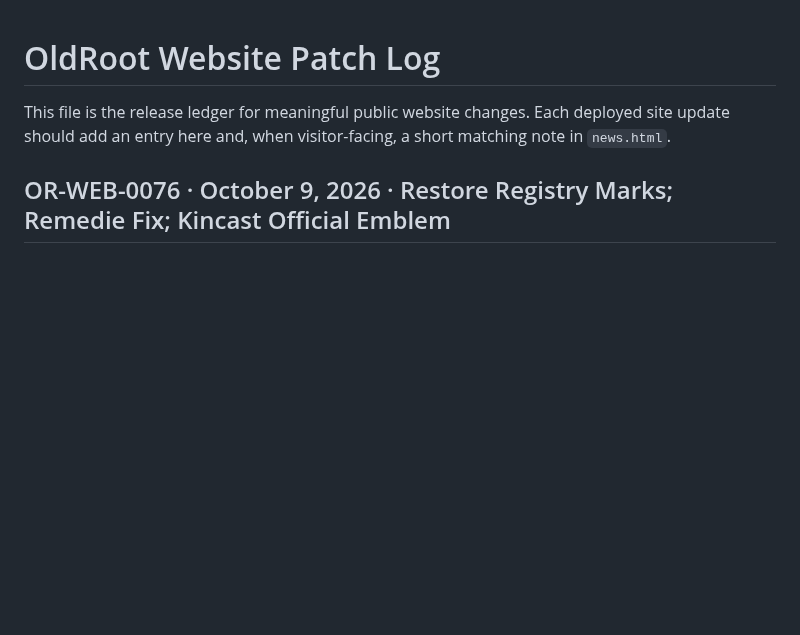
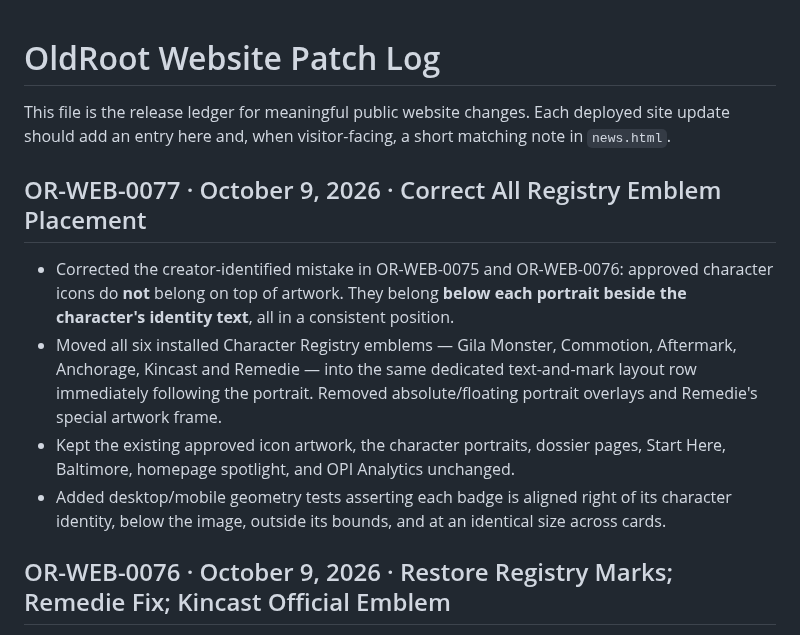
Before and after one commit to OldRootHQ/project-dorsey-dpi, a Markdown page: PATCHLOG.md, the part around the change. Drawn GitHub-style; blank space fills up the shorter version.

Commit message:
Document OR-WEB-0077 and update versioned registry layout tests

```diff
--- a/PATCHLOG.md
+++ b/PATCHLOG.md
@@ -1,6 +1,13 @@
 # OldRoot Website Patch Log
 
 This file is the release ledger for meaningful public website changes. Each deployed site update should add an entry here and, when visitor-facing, a short matching note in `news.html`.
+
+## OR-WEB-0077 · October 9, 2026 · Correct All Registry Emblem Placement
+
+- Corrected the creator-identified mistake in OR-WEB-0075 and OR-WEB-0076: approved character icons do **not** belong on top of artwork. They belong **below each portrait beside the character's identity text**, all in a consistent position.
+- Moved all six installed Character Registry emblems — Gila Monster, Commotion, Aftermark, Anchorage, Kincast and Remedie — into the same dedicated text-and-mark layout row immediately following the portrait. Removed absolute/floating portrait overlays and Remedie's special artwork frame.
+- Kept the existing approved icon artwork, the character portraits, dossier pages, Start Here, Baltimore, homepage spotlight, and OPI Analytics unchanged.
+- Added desktop/mobile geometry tests asserting each badge is aligned right of its character identity, below the image, outside its bounds, and at an identical size across cards.
 
 ## OR-WEB-0076 · October 9, 2026 · Restore Registry Marks; Remedie Fix; Kincast Official Emblem
 
```
